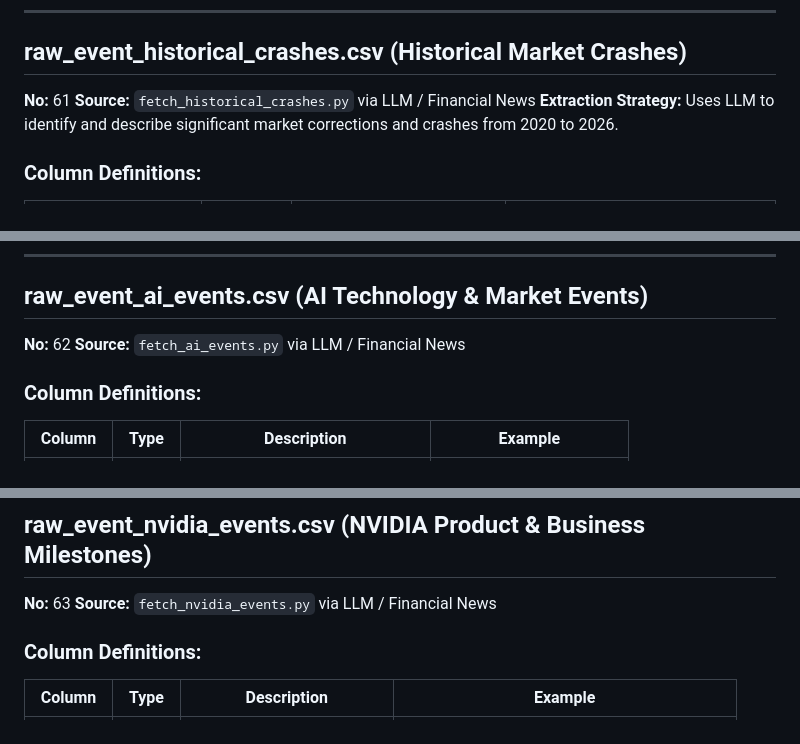
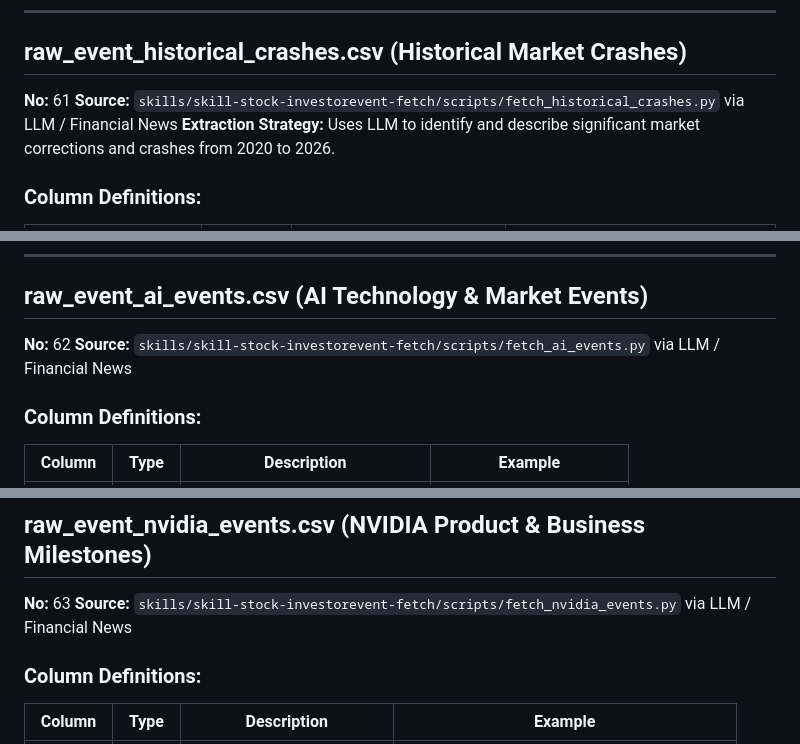
Before and after one commit to wenchiehlee-money/VIX, a Markdown page: definitions/raw_column_definition_InvestorEvents.md, 3 parts joined by grey strips. GitHub-like rendering.

Commit message:
🔄 synced file(s) with wenchiehlee-investment/InvestorEvents

```diff
--- a/definitions/raw_column_definition_InvestorEvents.md
+++ b/definitions/raw_column_definition_InvestorEvents.md
@@ -32,7 +32,7 @@ destination: https://raw.githubusercontent.com/wenchiehlee-investment/Python-Act
 
 ## raw_event_historical_crashes.csv (Historical Market Crashes)
 **No:** 61
-**Source:** `fetch_historical_crashes.py` via LLM / Financial News
+**Source:** `skills/skill-stock-investorevent-fetch/scripts/fetch_historical_crashes.py` via LLM / Financial News
 **Extraction Strategy:** Uses LLM to identify and describe significant market corrections and crashes from 2020 to 2026.
 
 ### Column Definitions:
@@ -54,7 +54,7 @@ destination: https://raw.githubusercontent.com/wenchiehlee-investment/Python-Act
 
 ## raw_event_ai_events.csv (AI Technology & Market Events)
 **No:** 62
-**Source:** `fetch_ai_events.py` via LLM / Financial News
+**Source:** `skills/skill-stock-investorevent-fetch/scripts/fetch_ai_events.py` via LLM / Financial News
 
 ### Column Definitions:
 
@@ -71,7 +71,7 @@ destination: https://raw.githubusercontent.com/wenchiehlee-investment/Python-Act
 
 ## raw_event_nvidia_events.csv (NVIDIA Product & Business Milestones)
 **No:** 63
-**Source:** `fetch_nvidia_events.py` via LLM / Financial News
+**Source:** `skills/skill-stock-investorevent-fetch/scripts/fetch_nvidia_events.py` via LLM / Financial News
 
 ### Column Definitions:
 
```
Also changed, not shown: other parts of definitions/raw_column_definition_InvestorEvents.md (+1 -1 lines).
